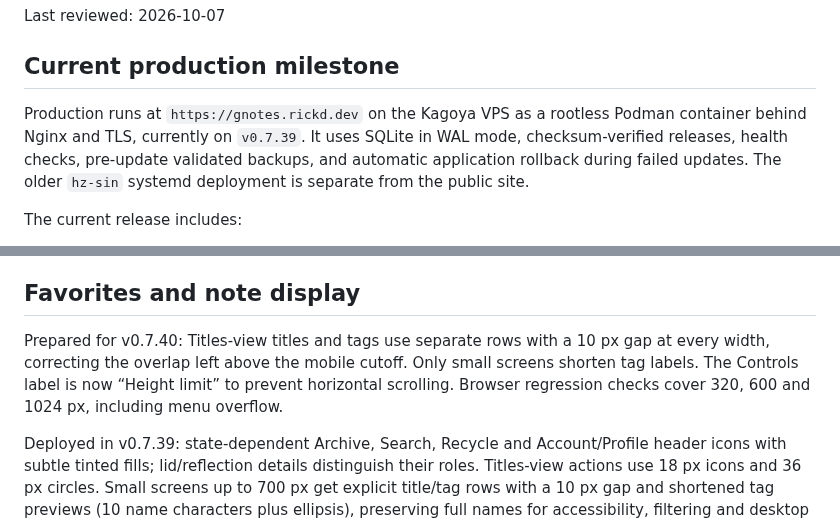
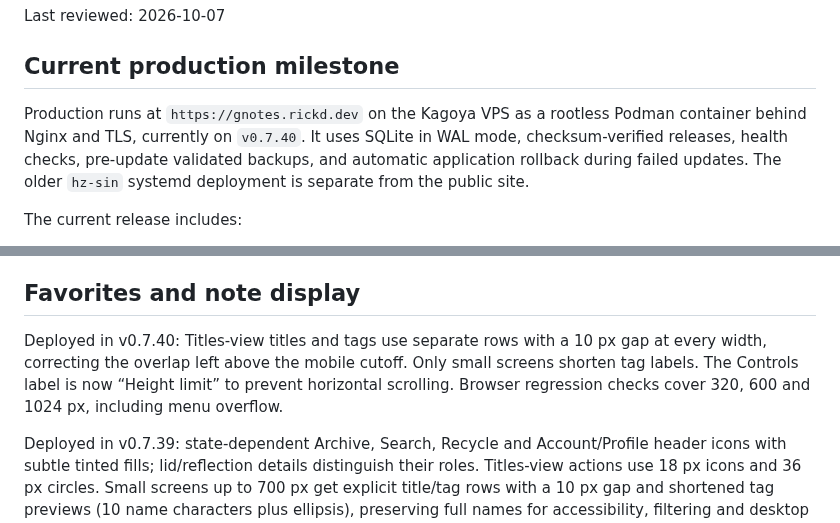
Before and after one commit to rickd-uk/gnotes, a Markdown page: ROADMAP.md, 2 parts joined by grey strips. Rendered like a GitHub page.

Commit message:
Record verified v0.7.40 deployment

```diff
--- a/ROADMAP.md
+++ b/ROADMAP.md
@@ -4,7 +4,7 @@ Last reviewed: 2026-10-07
 
 ## Current production milestone
 
-Production runs at `https://gnotes.rickd.dev` on the Kagoya VPS as a rootless Podman container behind Nginx and TLS, currently on `v0.7.39`. It uses SQLite in WAL mode, checksum-verified releases, health checks, pre-update validated backups, and automatic application rollback during failed updates. The older `hz-sin` systemd deployment is separate from the public site.
+Production runs at `https://gnotes.rickd.dev` on the Kagoya VPS as a rootless Podman container behind Nginx and TLS, currently on `v0.7.40`. It uses SQLite in WAL mode, checksum-verified releases, health checks, pre-update validated backups, and automatic application rollback during failed updates. The older `hz-sin` systemd deployment is separate from the public site.
 
 The current release includes:
 
@@ -35,7 +35,7 @@ The current release includes:
 
 ## Favorites and note display
 
-Prepared for v0.7.40: Titles-view titles and tags use separate rows with a 10 px gap at every width, correcting the overlap left above the mobile cutoff. Only small screens shorten tag labels. The Controls label is now “Height limit” to prevent horizontal scrolling. Browser regression checks cover 320, 600 and 1024 px, including menu overflow.
+Deployed in v0.7.40: Titles-view titles and tags use separate rows with a 10 px gap at every width, correcting the overlap left above the mobile cutoff. Only small screens shorten tag labels. The Controls label is now “Height limit” to prevent horizontal scrolling. Browser regression checks cover 320, 600 and 1024 px, including menu overflow.
 
 Deployed in v0.7.39: state-dependent Archive, Search, Recycle and Account/Profile header icons with subtle tinted fills; lid/reflection details distinguish their roles. Titles-view actions use 18 px icons and 36 px circles. Small screens up to 700 px get explicit title/tag rows with a 10 px gap and shortened tag previews (10 name characters plus ellipsis), preserving full names for accessibility, filtering and desktop display.
 
```
Also changed, not shown: PROGRESS.md (+1 -1 lines).
